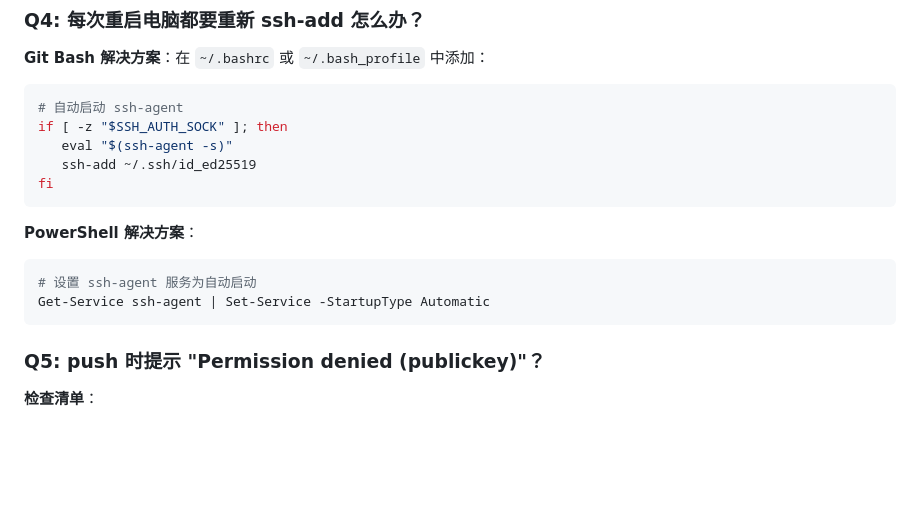
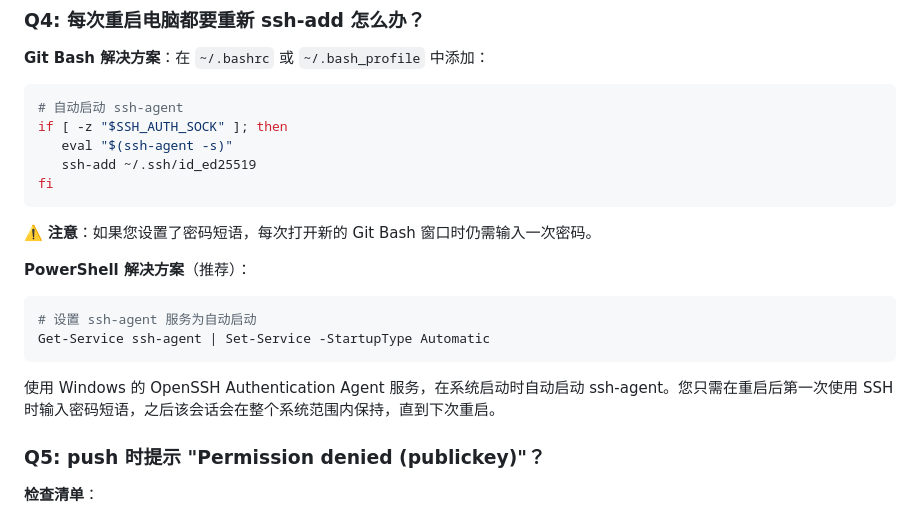
Before and after one commit to oioiing/zhihuishu-ai-assistant, a Markdown page: SSH密钥配置指南.md, the part around the change. Drawn GitHub-style; blank space fills up the shorter version.

Commit message:
Clarify ssh-agent auto-start behavior with passphrase notes
Co-authored-by: oioiing <103449330+oioiing@users.noreply.github.com>

````diff
--- a/SSH密钥配置指南.md
+++ b/SSH密钥配置指南.md
@@ -297,12 +297,14 @@ if [ -z "$SSH_AUTH_SOCK" ]; then
    ssh-add ~/.ssh/id_ed25519
 fi
 ```
+⚠️ **注意**：如果您设置了密码短语，每次打开新的 Git Bash 窗口时仍需输入一次密码。
 
-**PowerShell 解决方案**：
+**PowerShell 解决方案**（推荐）：
 ```powershell
 # 设置 ssh-agent 服务为自动启动
 Get-Service ssh-agent | Set-Service -StartupType Automatic
 ```
+使用 Windows 的 OpenSSH Authentication Agent 服务，在系统启动时自动启动 ssh-agent。您只需在重启后第一次使用 SSH 时输入密码短语，之后该会话会在整个系统范围内保持，直到下次重启。
 
 ### Q5: push 时提示 "Permission denied (publickey)"？
 
````
Also changed, not shown: SSH-Key-Setup-Guide.md (+3 -1 lines).
